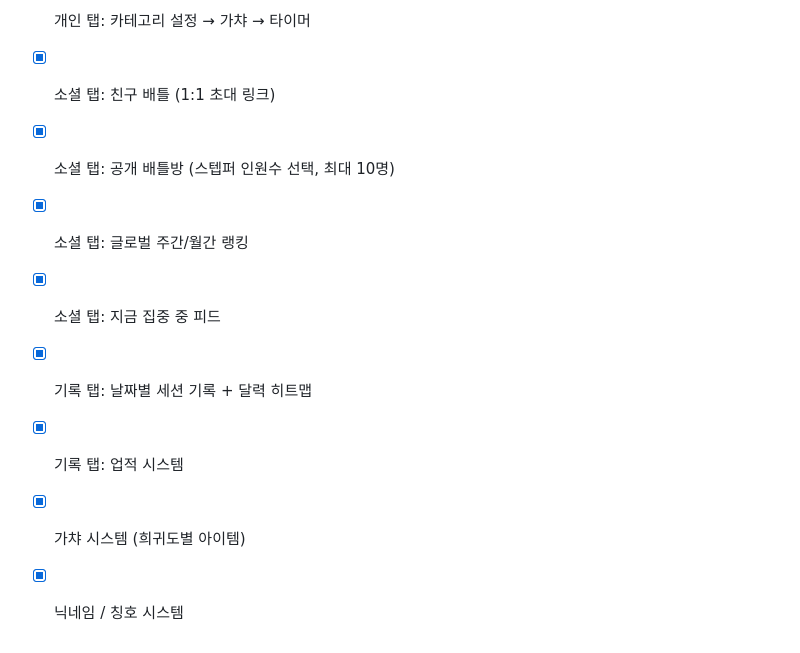
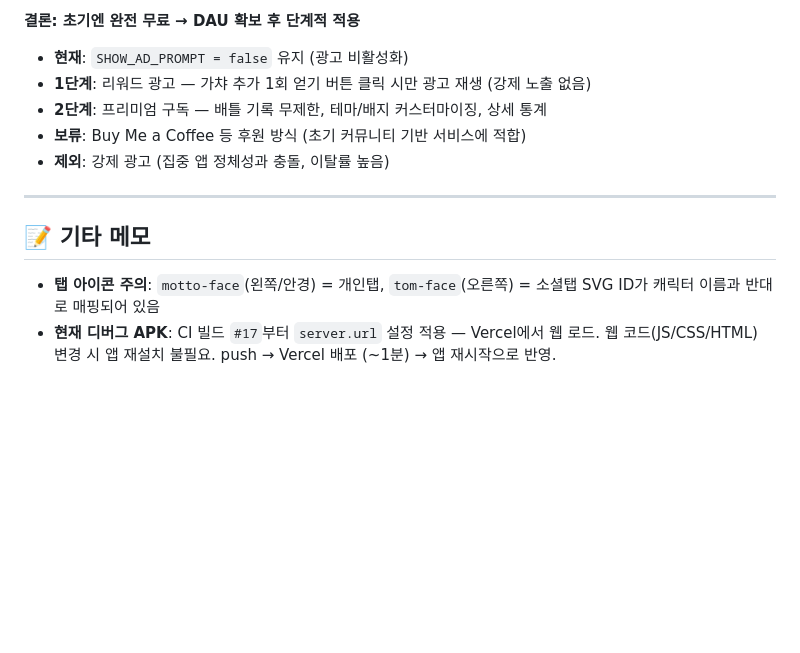
Before and after one commit to todoingme-glitch/tomotto, a Markdown page: todo.md, the part around one of its changes. Rendered like a GitHub page; blank space fills up the shorter version.

```diff
--- a/todo.md
+++ b/todo.md
@@ -125,10 +75,17 @@
 
-- [x] 개인 탭: 카테고리 설정 → 가챠 → 타이머
-- [x] 소셜 탭: 친구 배틀 (1:1 초대 링크)
-- [x] 소셜 탭: 공개 배틀방 (스텝퍼 인원수 선택, 최대 10명)
-- [x] 소셜 탭: 글로벌 주간/월간 랭킹
-- [x] 소셜 탭: 지금 집중 중 피드
-- [x] 기록 탭: 날짜별 세션 기록 + 달력 히트맵
-- [x] 기록 탭: 업적 시스템
-- [x] 가챠 시스템 (희귀도별 아이템)
-- [x] 닉네임 / 칭호 시스템
+**결론: 초기엔 완전 무료 → DAU 확보 후 단계적 적용**
+
+- **현재**: `SHOW_AD_PROMPT = false` 유지 (광고 비활성화)
+- **1단계**: 리워드 광고 — 가챠 추가 1회 얻기 버튼 클릭 시만 광고 재생 (강제 노출 없음)
+- **2단계**: 프리미엄 구독 — 배틀 기록 무제한, 테마/배지 커스터마이징, 상세 통계
+- **보류**: Buy Me a Coffee 등 후원 방식 (초기 커뮤니티 기반 서비스에 적합)
+- **제외**: 강제 광고 (집중 앱 정체성과 충돌, 이탈률 높음)
+
+---
+
+## 📝 기타 메모
+
+- **탭 아이콘 주의**: `motto-face`(왼쪽/안경) = 개인탭, `tom-face`(오른쪽) = 소셜탭
+  SVG ID가 캐릭터 이름과 반대로 매핑되어 있음
+- **현재 디버그 APK**: CI 빌드 `#17`부터 `server.url` 설정 적용 — Vercel에서 웹 로드.
+  웹 코드(JS/CSS/HTML) 변경 시 앱 재설치 불필요. push → Vercel 배포 (~1분) → 앱 재시작으로 반영.
```
Also changed, not shown: other parts of todo.md (+33 -83 lines), _todo.md (deleted, +0 -120 lines).
